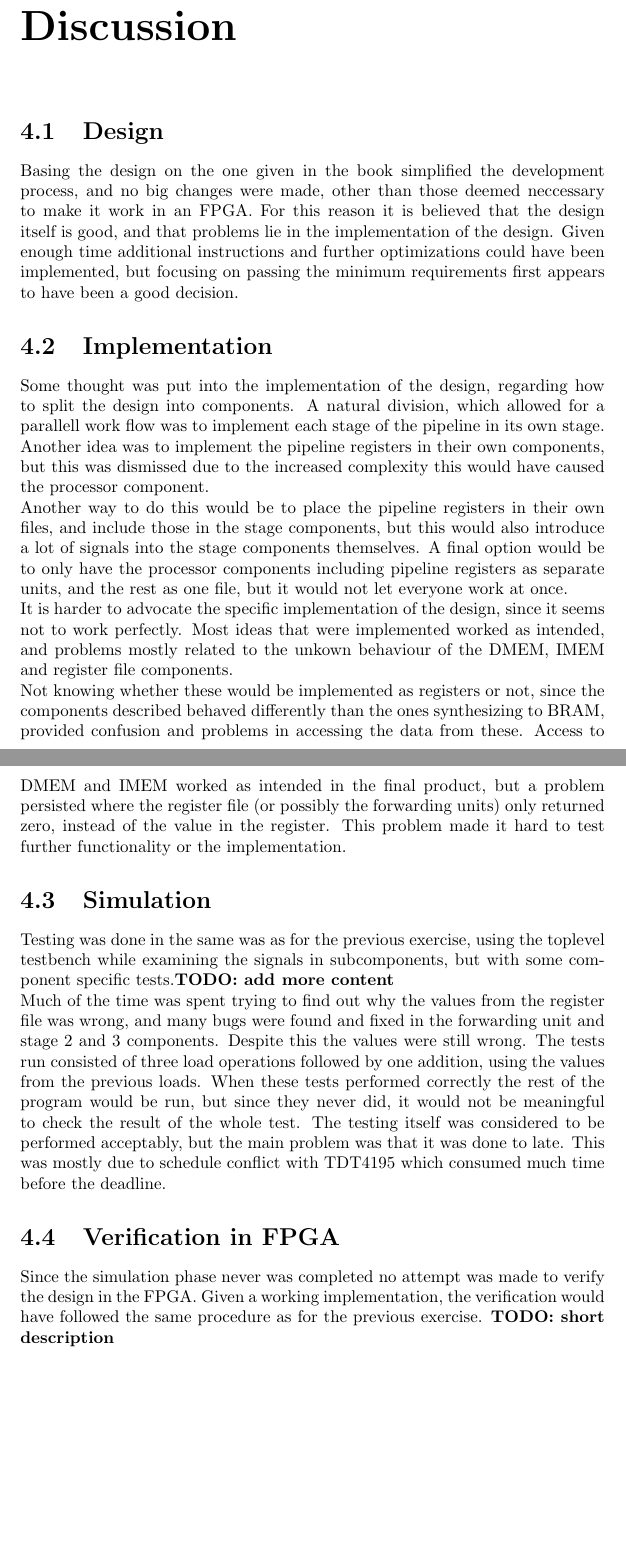
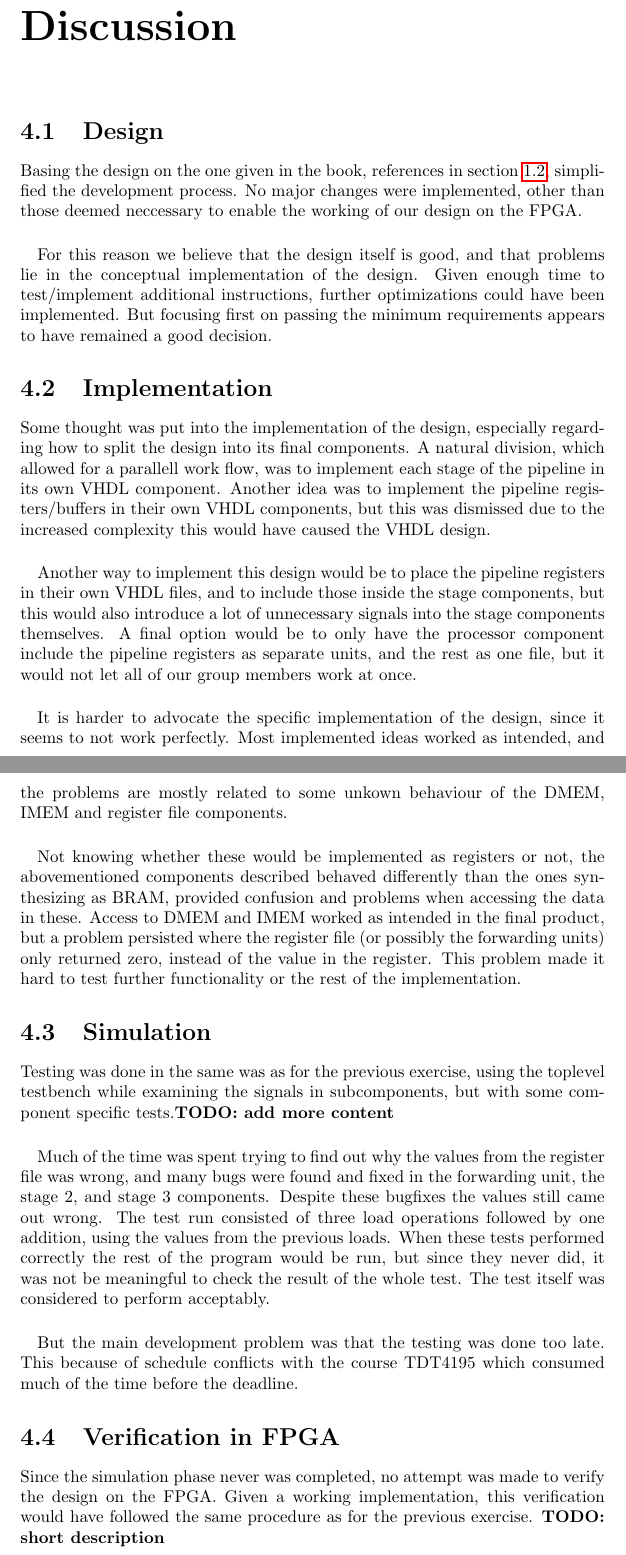
Before and after one commit to olavemil/TDT4255ex1, a LaTeX document (report/TDT4255ex2.tex, which reads report/chapters/discussion/design.tex, report/chapters/discussion/implementation.tex, report/chapters/discussion/simulation.tex): two parts of pages 12 and 13 of 21, joined at a grey line, cut so that both start at the same text, the shorter picture padded with empty space. Compiled offline with pdfLaTeX.

Commit message:
Revised chapter 4.

```diff
--- a/report/chapters/discussion/design.tex
+++ b/report/chapters/discussion/design.tex
@@ -1 +1,10 @@
-Basing the design on the one given in the book simplified the development process, and no big changes were made, other than those deemed neccessary to make it work in an FPGA. For this reason it is believed that the design itself is good, and that problems lie in the implementation of the design. Given enough time additional instructions and further optimizations could have been implemented, but focusing on passing the minimum requirements first appears to have been a good decision.
+Basing the design on the one given in the book, references in section
+\ref{intro:approach}, simplified the development process. No major changes were
+implemented, other than those deemed neccessary to enable the working of our
+design on the FPGA.
+\paragraph*{}
+For this reason we believe that the design itself is good, and that problems lie
+in the conceptual implementation of the design. Given enough time to
+test/implement additional instructions, further optimizations could have been
+implemented. But focusing first on passing the minimum requirements appears to
+have remained a good decision.
--- a/report/chapters/discussion/implementation.tex
+++ b/report/chapters/discussion/implementation.tex
@@ -1,4 +1,26 @@
-Some thought was put into the implementation of the design, regarding how to split the design into components. A natural division, which allowed for a parallell work flow was to implement each stage of the pipeline in its own stage. Another idea was to implement the pipeline registers in their own components, but this was dismissed due to the increased complexity this would have caused the processor component.\\
-Another way to do this would be to place the pipeline registers in their own files, and include those in the stage components, but this would also introduce a lot of signals into the stage components themselves. A final option would be to only have the processor components including pipeline registers as separate units, and the rest as one file, but it would not let everyone work at once.\\
-It is harder to advocate the specific implementation of the design, since it seems not to work perfectly. Most ideas that were implemented worked as intended, and problems mostly related to the unkown behaviour of the DMEM, IMEM and register file components.\\
-Not knowing whether these would be implemented as registers or not, since the components described behaved differently than the ones synthesizing to BRAM, provided confusion and problems in accessing the data from these. Access to DMEM and IMEM worked as intended in the final product, but a problem persisted where the register file (or possibly the forwarding units) only returned zero, instead of the value in the register. This problem made it hard to test further functionality or the implementation.
+Some thought was put into the implementation of the design, especially regarding
+how to split the design into its final components. A natural division, which
+allowed for a parallell work flow, was to implement each stage of the pipeline
+in its own VHDL component. Another idea was to implement the pipeline
+registers/buffers in their own VHDL components, but this was dismissed due to
+the increased complexity this would have caused the VHDL design.
+\paragraph*{}
+Another way to implement this design would be to place the pipeline registers in
+their own VHDL files, and to include those inside the stage components, but this
+would also introduce a lot of unnecessary signals into the stage components
+themselves. A final option would be to only have the processor component include
+the pipeline registers as separate units, and the rest as one file, but it would not
+let all of our group members work at once.
+\paragraph*{}
+It is harder to advocate the specific implementation of the design, since it
+seems to not work perfectly. Most implemented ideas worked as intended, and
+the problems are mostly related to some unkown behaviour of the DMEM, IMEM and
+register file components.
+\paragraph*{}
+Not knowing whether these would be implemented as registers or not, the
+abovementioned components described behaved differently than the ones
+synthesizing as BRAM, provided confusion and problems when accessing the data
+in these. Access to DMEM and IMEM worked as intended in the final product, but a
+problem persisted where the register file (or possibly the forwarding units)
+only returned zero, instead of the value in the register. This problem made it
+hard to test further functionality or the rest of the implementation.
--- a/report/chapters/discussion/simulation.tex
+++ b/report/chapters/discussion/simulation.tex
@@ -1,2 +1,16 @@
-Testing was done in the same was as for the previous exercise, using the toplevel testbench while examining the signals in subcomponents, but with some component specific tests.\textbf{TODO: add more content}\\
-Much of the time was spent trying to find out why the values from the register file was wrong, and many bugs were found and fixed in the forwarding unit and stage 2 and 3 components. Despite this the values were still wrong. The tests run consisted of three load operations followed by one addition, using the values from the previous loads. When these tests performed correctly the rest of the program would be run, but since they never did, it would not be meaningful to check the result of the whole test. The testing itself was considered to be performed acceptably, but the main problem was that it was done to late. This was mostly due to schedule conflict with TDT4195 which consumed much time before the deadline.
+Testing was done in the same was as for the previous exercise, using the
+toplevel testbench while examining the signals in subcomponents, but with some
+component specific tests.\textbf{TODO: add more content}
+\paragraph*{}
+Much of the time was spent trying to find out why the values from the register
+file was wrong, and many bugs were found and fixed in the forwarding unit, the
+stage 2, and stage 3 components. Despite these bugfixes the values still came
+out wrong. The test run consisted of three load operations followed by one
+addition, using the values from the previous loads. When these tests performed
+correctly the rest of the program would be run, but since they never did, it
+was not be meaningful to check the result of the whole test. The test itself was
+considered to perform acceptably.
+\paragraph*{}
+But the main development problem was that the testing was done too late. This
+because of schedule conflicts with the course TDT4195 which consumed much of the
+time before the deadline.
--- a/report/chapters/discussion/verification.tex
+++ b/report/chapters/discussion/verification.tex
@@ -1 +1,4 @@
-Since the simulation phase never was completed no attempt was made to verify the design in the FPGA. Given a working implementation, the verification would have followed the same procedure as for the previous exercise. \textbf{TODO: short description}
+Since the simulation phase never was completed, no attempt was made to verify
+the design on the FPGA. Given a working implementation, this verification would
+have followed the same procedure as for the previous exercise.
+\textbf{TODO: short description}
```
Also changed, not shown: report/chapters/conclusion.tex (+0 -1 lines).
